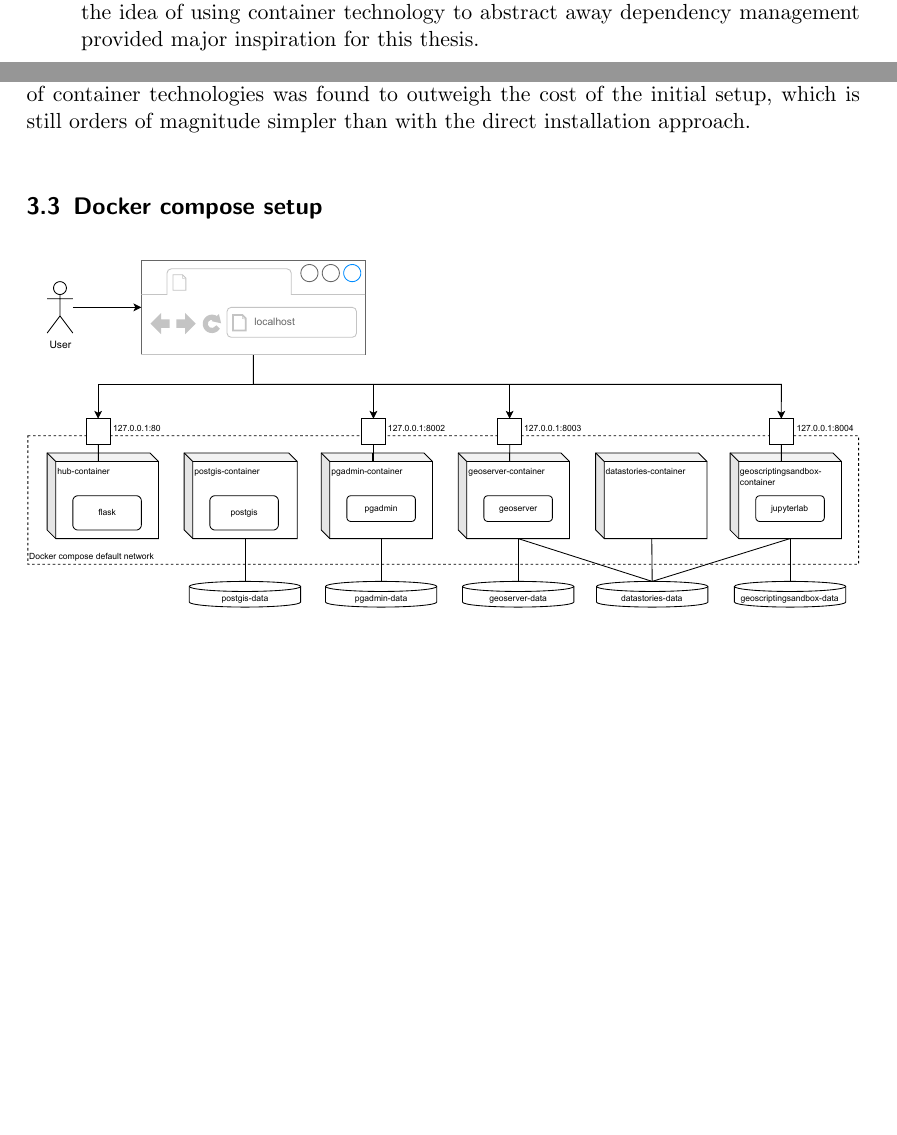
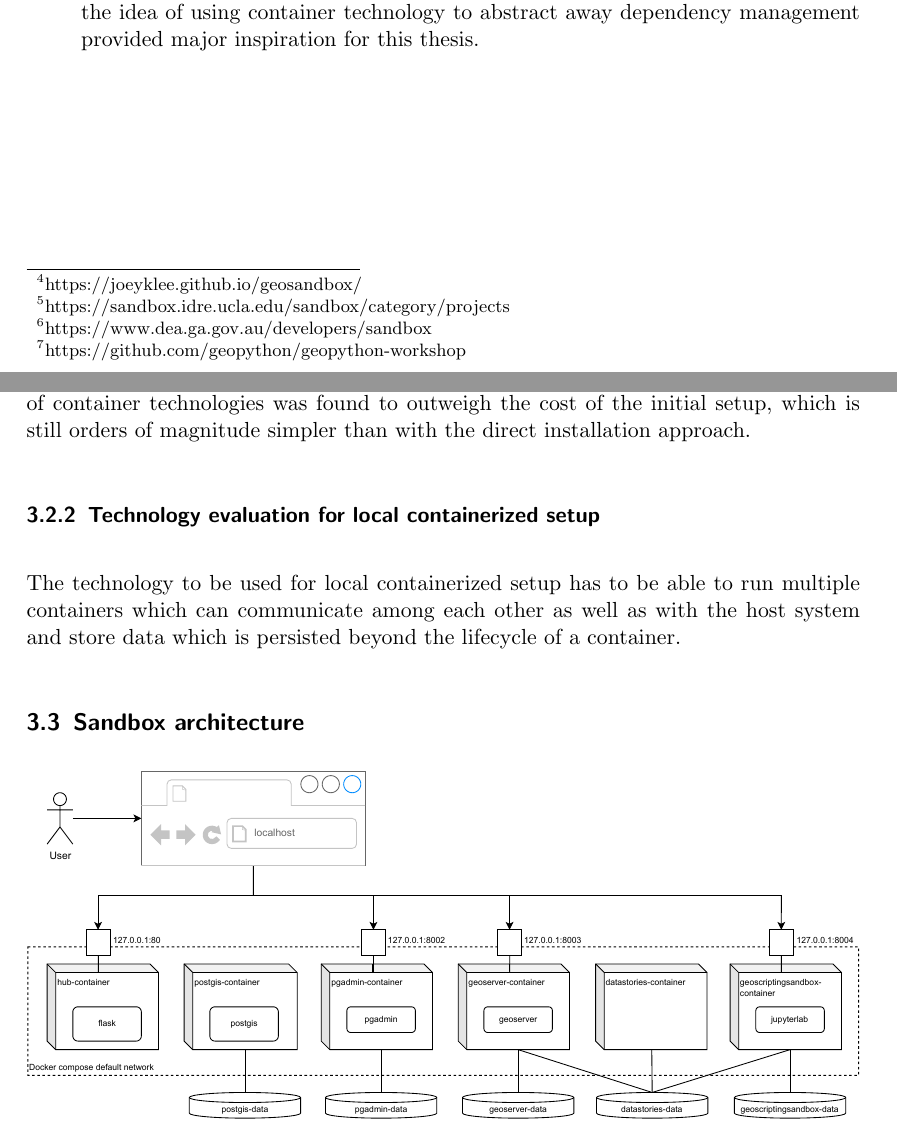
Before and after one commit to folinimarc/os_gis_sandbox, a LaTeX thesis (thesis/thesis.tex): two parts of pages 6 and 9 of 9 before the commit and two parts of pages 6 and 9 of 10 after it, joined at a grey line, cut so that both start at the same text, the shorter picture padded with empty space. Compiled offline with pdfLaTeX.

Commit message:
Continue on technology evaluation

```diff
--- a/thesis/thesis.tex
+++ b/thesis/thesis.tex
@@ -249,0 +247 @@
+  Geosandbox}\footnote{https://joeyklee.github.io/geosandbox/} is a collection
@@ -250 +251,2 @@
   \item \href{https://sandbox.idre.ucla.edu/sandbox/category/projects}{UCLA
+  sandbox}\footnote{https://sandbox.idre.ucla.edu/sandbox/category/projects}
@@ -255 +257,3 @@
   \item \href{https://www.dea.ga.gov.au/developers/sandbox}{Digital Earth
+  Australia (DEA)
+  Sandbox}\footnote{https://www.dea.ga.gov.au/developers/sandbox} was a
@@ -266,3 +266 @@
-  is too limited for the use case of this thesis (a spatial database is missing
-  for example) the idea of using container technology to abstract away
-  dependency management provided major inspiration for this thesis.
+  Workshop Repository}\footnote{https://github.com/geopython/geopython-workshop}
@@ -269,5 +270,9 @@
+  orchestration technology. Even though the setup is too limited for the use
+  case of this thesis (a spatial database is missing for example) the idea of
+  using container technology to abstract away dependency management provided
+  major inspiration for this thesis.
 \end{itemize}
 
-% Technology screening
+% Technology evaluation
 %-------------
 \subsection{Technology evaluation}
@@ -371,10 +378,16 @@
 cost of the initial setup, which is still orders of magnitude simpler than with
 the direct installation approach.
 
+\subsubsection{Technology evaluation for local containerized setup}
+The technology to be used for local containerized setup has to be able to run
+multiple containers which can communicate among each other as well as with the
+host system and store data which is persisted beyond the lifecycle of a
+container.
 
-% Docker compose setup
+% Sandbox architecture
 %-------------
-\subsection{Docker compose setup}
+\subsection{Sandbox architecture}
+
 \begin{figure}[H]
   \centering
   \includegraphics[width=1\textwidth]{composeSetup}
```
Also changed, not shown: thesis/thesis.tex (35 more changed lines).
